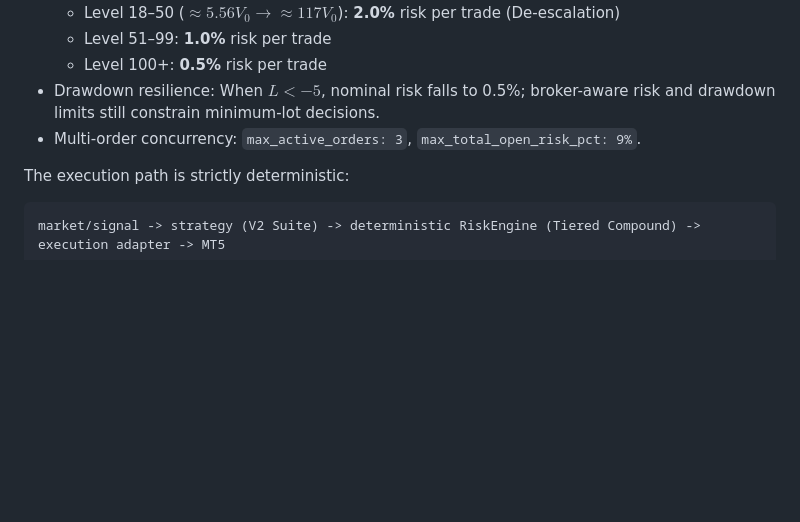
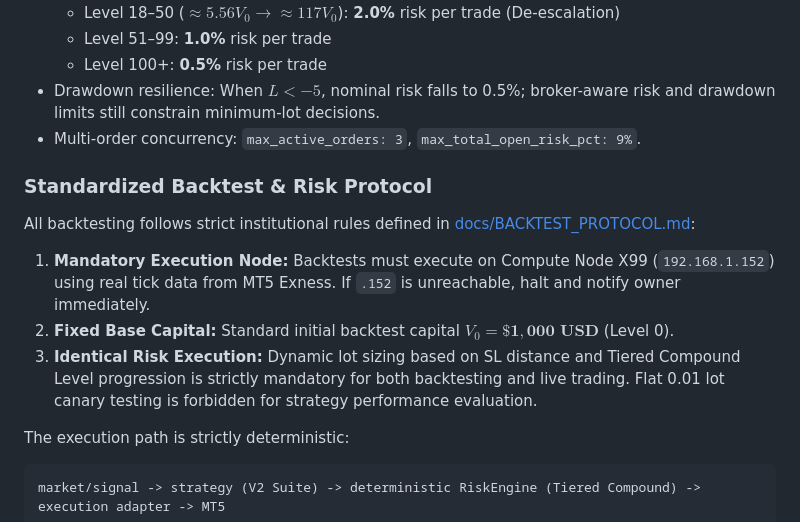
Before and after one commit to SlncTrZ/forex-ai, a Markdown page: README.md, the part around the change. Drawn GitHub-style; blank space fills up the shorter version.

Commit message:
Docs: standardize backtest protocol on .152 with base capital \ & mandatory level sizing
Co-authored-by: MeiLin <339426647+ScrestTrD@users.noreply.github.com>

```diff
--- a/README.md
+++ b/README.md
@@ -20,6 +20,12 @@ The system features an automated **Tiered Compound Risk Engine** (`_private/lãi
   * Level 100+: **0.5%** risk per trade
 - Drawdown resilience: When $L < -5$, nominal risk falls to 0.5%; broker-aware risk and drawdown limits still constrain minimum-lot decisions.
 - Multi-order concurrency: `max_active_orders: 3`, `max_total_open_risk_pct: 9%`.
+
+### Standardized Backtest & Risk Protocol
+All backtesting follows strict institutional rules defined in [docs/BACKTEST_PROTOCOL.md](docs/BACKTEST_PROTOCOL.md):
+1. **Mandatory Execution Node:** Backtests must execute on Compute Node X99 (`192.168.1.152`) using real tick data from MT5 Exness. If `.152` is unreachable, halt and notify owner immediately.
+2. **Fixed Base Capital:** Standard initial backtest capital $V_0 = \mathbf{\$1,000\text{ USD}}$ (Level 0).
+3. **Identical Risk Execution:** Dynamic lot sizing based on SL distance and Tiered Compound Level progression is strictly mandatory for both backtesting and live trading. Flat 0.01 lot canary testing is forbidden for strategy performance evaluation.
 
 The execution path is strictly deterministic:
 
```
Also changed, not shown: STATUS.md (+11 -4 lines), docs/BACKTEST_PROTOCOL.md (added, +69 -0 lines).
